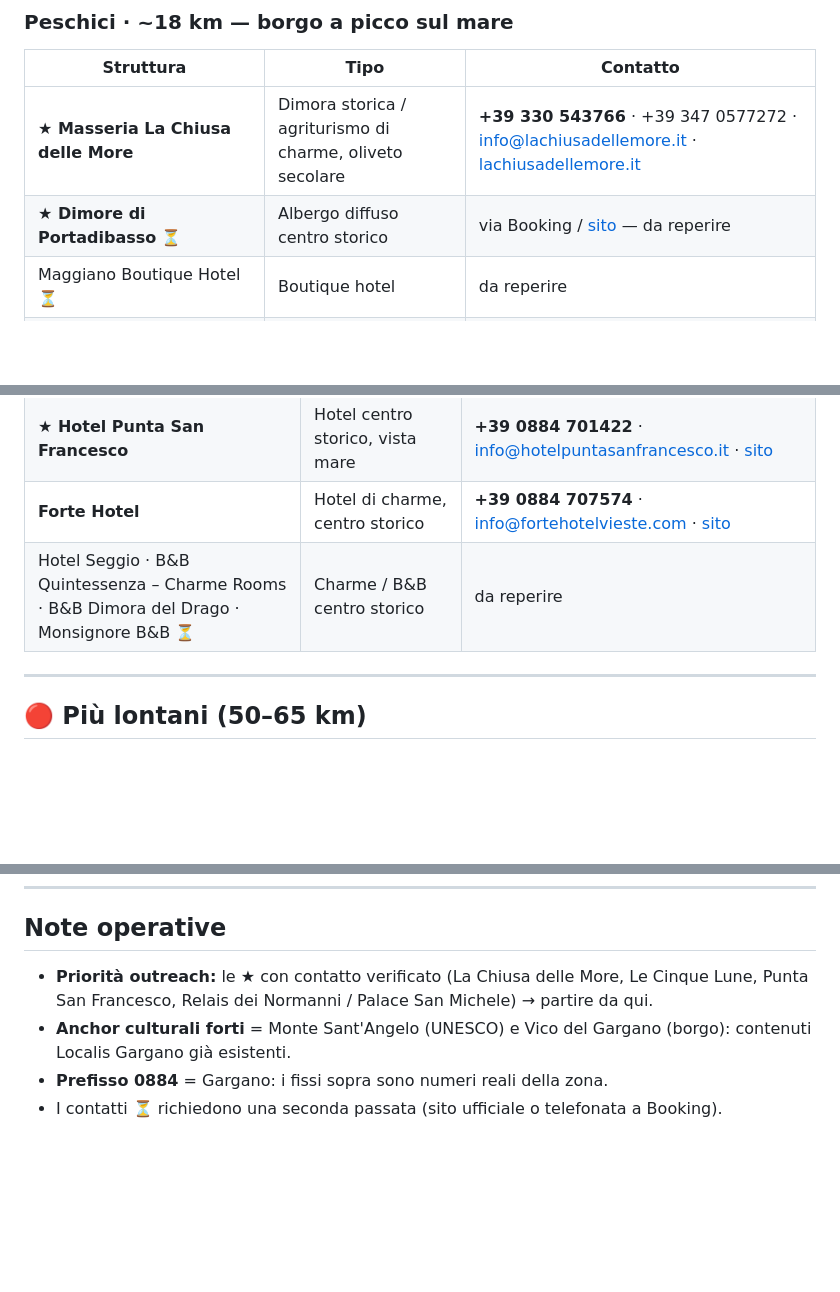
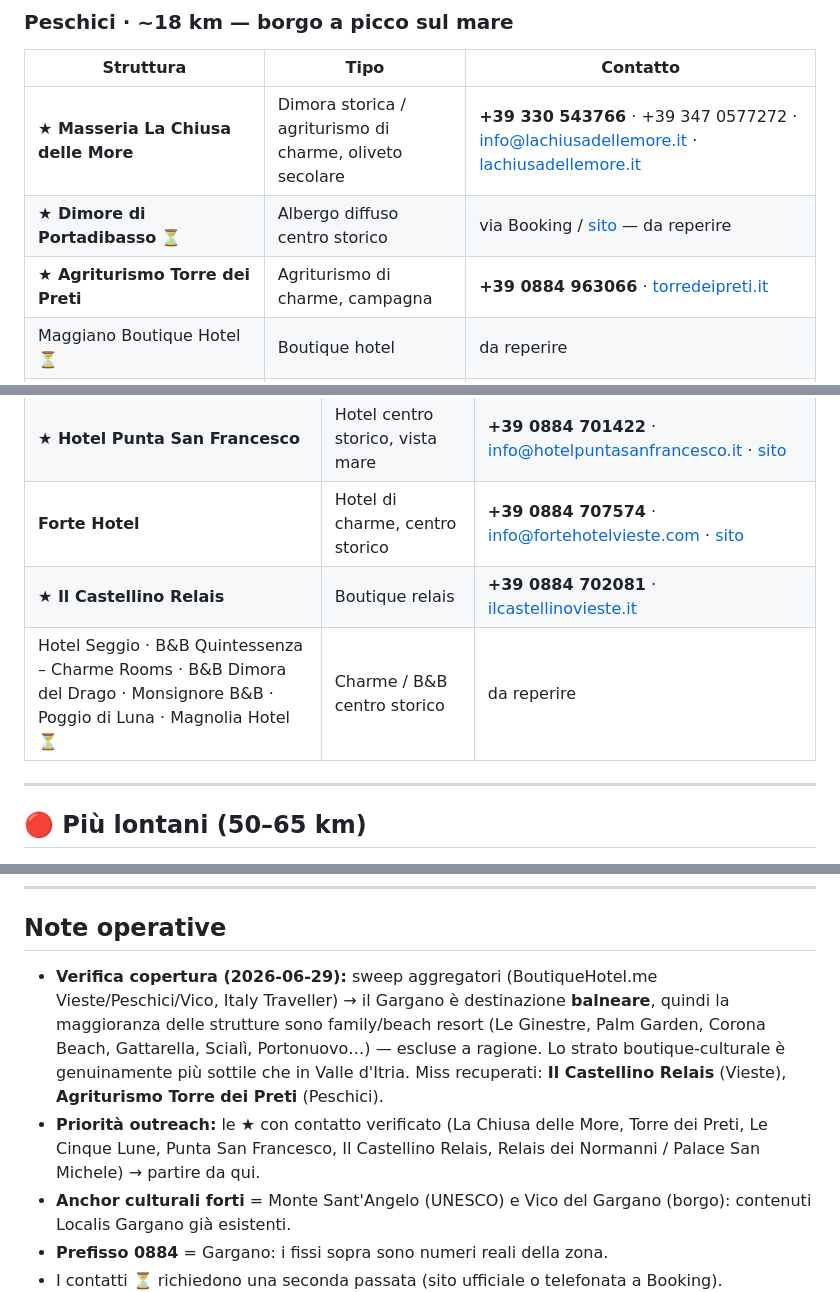
Before and after one commit to loconsoledomenico-dot/Localis, a Markdown page: marketing/target-partner-gargano.md, 3 parts joined by grey strips. Rendered like a GitHub page; blank space fills up the shorter version.

Commit message:
docs(marketing): verifica copertura Gargano + 2 target recuperati
Sweep aggregatori: Gargano e' balneare, strato boutique-culturale piu'
sottile (giusto). Aggiunti Il Castellino Relais (Vieste) e Torre dei Preti
(Peschici) con telefono verificato.

Co-Authored-By: Claude Opus 4.8 (1M context) <noreply@anthropic.com>

```diff
--- a/marketing/target-partner-gargano.md
+++ b/marketing/target-partner-gargano.md
@@ -33,6 +33,7 @@
 |---|---|---|
 | **★ Masseria La Chiusa delle More** | Dimora storica / agriturismo di charme, oliveto secolare | **+39 330 543766** · +39 347 0577272 · info@lachiusadellemore.it · [lachiusadellemore.it](https://www.lachiusadellemore.it/) |
 | **★ Dimore di Portadibasso** ⏳ | Albergo diffuso centro storico | via Booking / [sito](https://www.booking.com/hotel/it/foggia-peschici.it.html) — da reperire |
+| **★ Agriturismo Torre dei Preti** | Agriturismo di charme, campagna | **+39 0884 963066** · [torredeipreti.it](https://www.torredeipreti.it/) |
 | Maggiano Boutique Hotel ⏳ | Boutique hotel | da reperire |
 | Il Barone del Mare · Gli Orti di Malva · Locanda della Castellana ⏳ | Charme / piccoli | da reperire |
 
@@ -46,7 +47,8 @@
 | **★ Le Cinque Lune** | B&B di charme, palazzo del 1700, centro storico | **+39 379 1114167** · WhatsApp · form (no email) · [lecinquelunevieste.com](https://www.lecinquelunevieste.com/it/) |
 | **★ Hotel Punta San Francesco** | Hotel centro storico, vista mare | **+39 0884 701422** · info@hotelpuntasanfrancesco.it · [sito](https://www.hotelpuntasanfrancesco.it/) |
 | **Forte Hotel** | Hotel di charme, centro storico | **+39 0884 707574** · info@fortehotelvieste.com · [sito](https://www.fortehotelvieste.com/) |
-| Hotel Seggio · B&B Quintessenza – Charme Rooms · B&B Dimora del Drago · Monsignore B&B ⏳ | Charme / B&B centro storico | da reperire |
+| **★ Il Castellino Relais** | Boutique relais | **+39 0884 702081** · [ilcastellinovieste.it](https://www.ilcastellinovieste.it/) |
+| Hotel Seggio · B&B Quintessenza – Charme Rooms · B&B Dimora del Drago · Monsignore B&B · Poggio di Luna · Magnolia Hotel ⏳ | Charme / B&B centro storico | da reperire |
 
 ---
 
@@ -69,7 +71,8 @@
 
 ## Note operative
 
-- **Priorità outreach:** le ★ con contatto verificato (La Chiusa delle More, Le Cinque Lune, Punta San Francesco, Relais dei Normanni / Palace San Michele) → partire da qui.
+- **Verifica copertura (2026-06-29):** sweep aggregatori (BoutiqueHotel.me Vieste/Peschici/Vico, Italy Traveller) → il Gargano è destinazione **balneare**, quindi la maggioranza delle strutture sono family/beach resort (Le Ginestre, Palm Garden, Corona Beach, Gattarella, Scialì, Portonuovo…) — escluse a ragione. Lo strato boutique-culturale è genuinamente più sottile che in Valle d'Itria. Miss recuperati: **Il Castellino Relais** (Vieste), **Agriturismo Torre dei Preti** (Peschici).
+- **Priorità outreach:** le ★ con contatto verificato (La Chiusa delle More, Torre dei Preti, Le Cinque Lune, Punta San Francesco, Il Castellino Relais, Relais dei Normanni / Palace San Michele) → partire da qui.
 - **Anchor culturali forti** = Monte Sant'Angelo (UNESCO) e Vico del Gargano (borgo): contenuti Localis Gargano già esistenti.
 - **Prefisso 0884** = Gargano: i fissi sopra sono numeri reali della zona.
 - I contatti ⏳ richiedono una seconda passata (sito ufficiale o telefonata a Booking).
```
